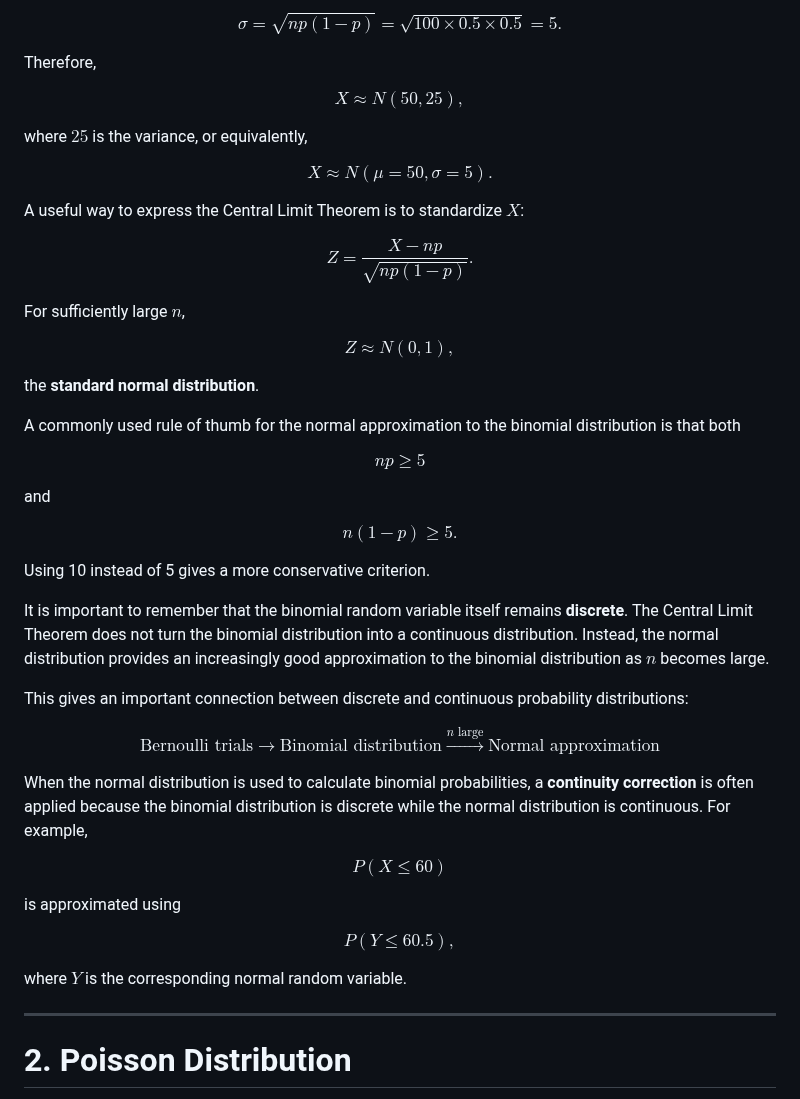
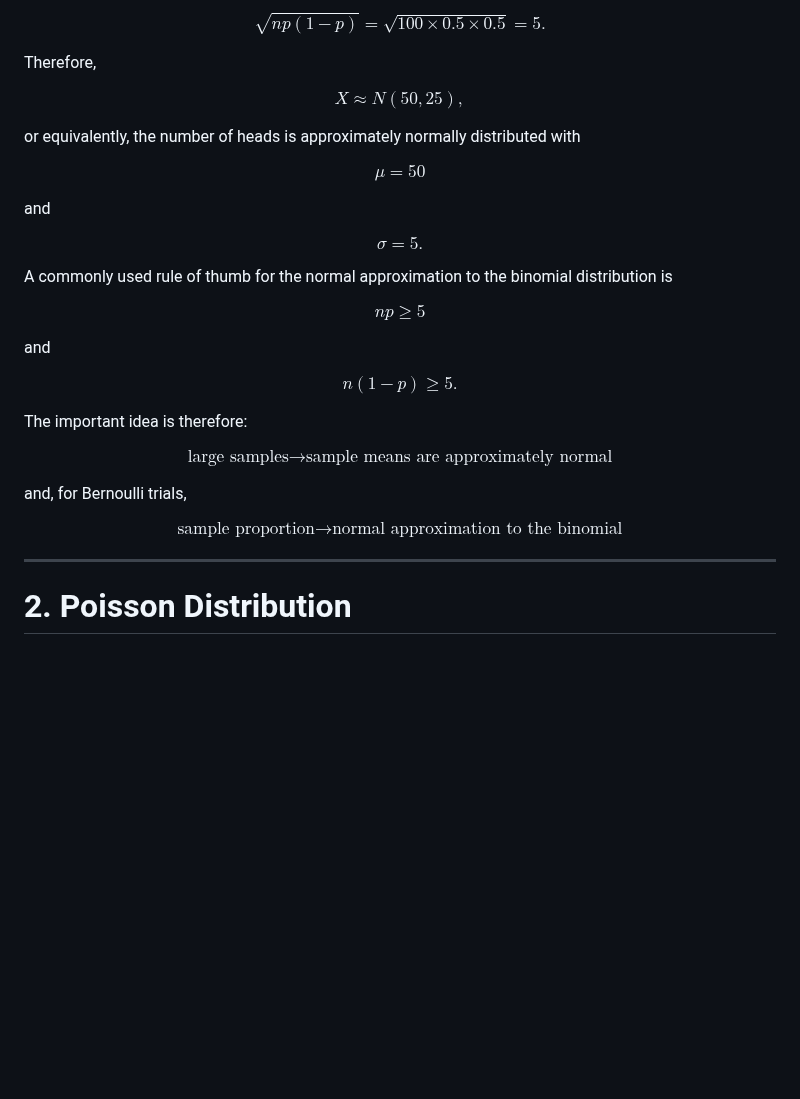
Before and after one commit to raghurama123/Biostatistics-CDFD-2026, a Markdown page: Lec02/Lec02.md, the part around one of its changes. GitHub-like rendering; blank space fills up the shorter version.

```diff
--- a/Lec02/Lec02.md
+++ b/Lec02/Lec02.md
@@ -513,7 +572,6 @@ $$
 and the standard deviation is
 
 $$
-\sigma=
 \sqrt{np(1-p)}=
 \sqrt{100\times0.5\times0.5}=
 5.
@@ -522,71 +580,52 @@ $$
 Therefore,
 
 $$
-X \approx N(50,25),
-$$
-
-where $25$ is the variance, or equivalently,
-
-$$
-X \approx N(\mu=50,\sigma=5).
-$$
-
-A useful way to express the Central Limit Theorem is to standardize $X$:
-
-$$
-Z=
-\frac{X-np}{\sqrt{np(1-p)}}.
-$$
-
-For sufficiently large $n$,
-
-$$
-Z \approx N(0,1),
-$$
-
-the **standard normal distribution**.
-
-A commonly used rule of thumb for the normal approximation to the binomial distribution is that both
-
-$$
-np \geq 5
+X\approx N(50,25),
+$$
+
+or equivalently, the number of heads is approximately normally distributed with
+
+$$
+\mu=50
 $$
 
 and
 
 $$
-n(1-p)\geq 5.
-$$
-
-Using 10 instead of 5 gives a more conservative criterion.
-
-It is important to remember that the binomial random variable itself remains **discrete**. The Central Limit Theorem does not turn the binomial distribution into a continuous distribution. Instead, the normal distribution provides an increasingly good approximation to the binomial distribution as $n$ becomes large.
-
-This gives an important connection between discrete and continuous probability distributions:
+\sigma=5.
+$$
+
+A commonly used rule of thumb for the normal approximation to the binomial distribution is
+
+$$
+np\geq5
+$$
+
+and
+
+$$
+n(1-p)\geq5.
+$$
+
+The important idea is therefore:
 
 $$
 \boxed{
-\text{Bernoulli trials}
+\text{large samples}
 \longrightarrow
-\text{Binomial distribution}
-\overset{n\text{ large}}{\longrightarrow}
-\text{Normal approximation}
+\text{sample means are approximately normal}
 }
 $$
 
-When the normal distribution is used to calculate binomial probabilities, a **continuity correction** is often applied because the binomial distribution is discrete while the normal distribution is continuous. For example,
-
-$$
-P(X\leq 60)
-$$
-
-is approximated using
-
-$$
-P(Y\leq60.5),
-$$
-
-where $Y$ is the corresponding normal random variable.
+and, for Bernoulli trials,
+
+$$
+\boxed{
+\text{sample proportion}
+\longrightarrow
+\text{normal approximation to the binomial}
+}
+$$
 
 ---
 
```
Also changed, not shown: other parts of Lec02/Lec02.md (+141 -82 lines).
